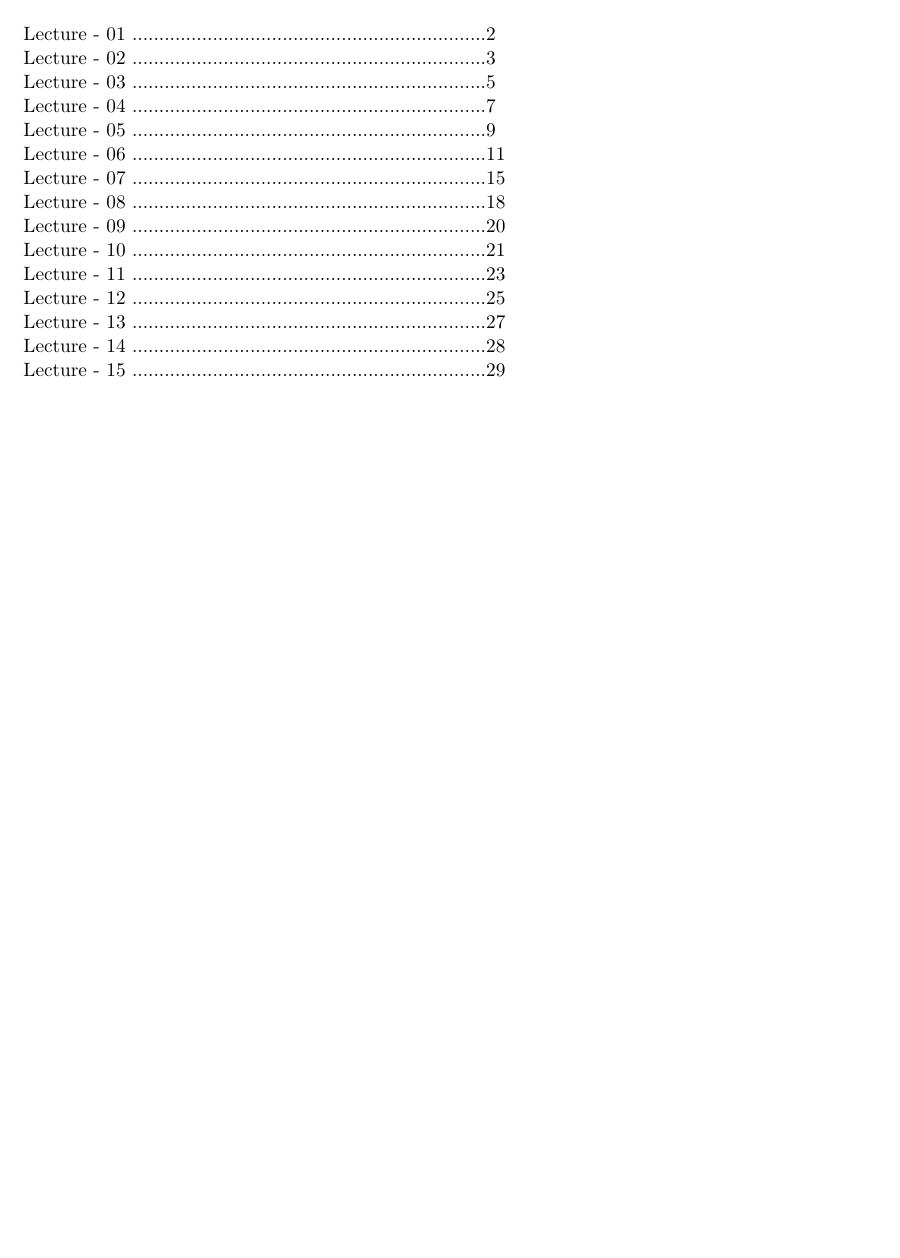
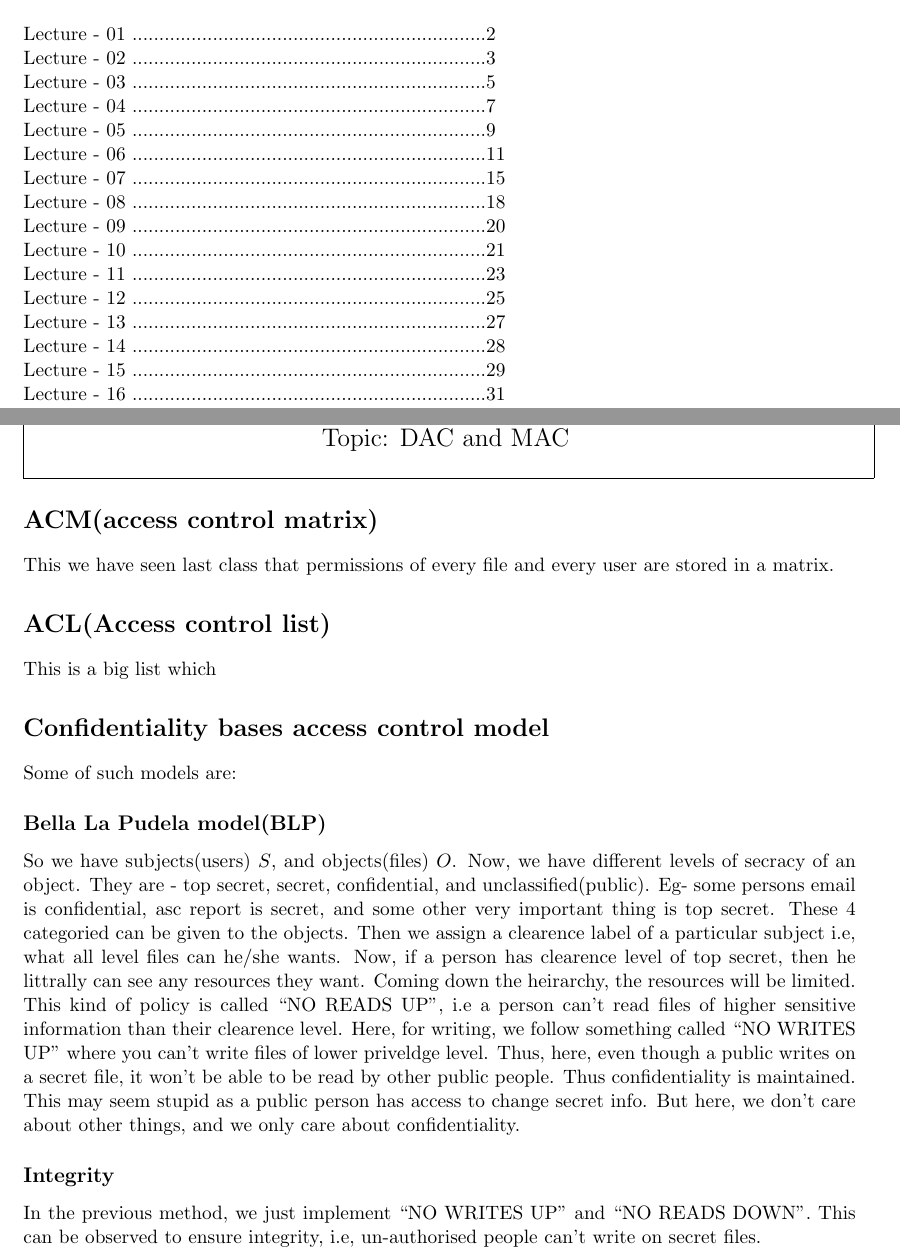
Before and after one commit to kavin-arvind/CS745, a LaTeX document (notes.tex): part of page 1 of 30 before the commit and two parts of pages 1 and 31 of 31 after it, the two joined at a grey line, cut so that both start at the same text, the shorter picture padded with empty space. Compiled offline with pdfLaTeX.

Commit message:
lec16- completed something

```diff
--- a/notes.tex
+++ b/notes.tex
@@ -1562,4 +1562,29 @@ A compiler has read for
 \subsubsection*{solution}
 Capability-wise list is safer because ... hmm... not sure
 
+\clearpage% Lecture 13 on 7 - 03 - 2024
+\noindent\tbox{16}{
+\begin{center}
+    \huge Lecture - 16 \\
+    \Large Topic: DAC and MAC
+\end{center}
+}
+
+\section*{ACM(access control matrix)}
+This we have seen last class that permissions of every file and every user are stored in a matrix.
+
+\section*{ACL(Access control list)}
+This is a big list which
+
+\section*{Confidentiality bases access control model}
+Some of such models are:
+\subsection*{Bella La Pudela model(BLP)}
+So we have subjects(users) $S$, and objects(files) $O$. Now, we have different levels of secracy of an object. They are - top secret, secret, confidential, and unclassified(public). Eg- some persons email is confidential, asc report is secret, and some other very important thing is top secret.
+These 4 categoried can be given to the objects. Then we assign a clearence label of a particular subject i.e, what all level files can he/she wants. Now, if a person has clearence level of top secret, then he littrally can see any resources they want. Coming down the heirarchy, the resources will be limited.
+This kind of policy is called ``NO READS UP'', i.e a person can't read files of higher sensitive information than their clearence level. Here, for writing, we follow something called ``NO WRITES UP'' where you can't write files of lower priveldge level. Thus, here, even though a public writes on a secret file, it won't be able to be read by other public people.
+Thus confidentiality is maintained. This may seem stupid as a public person has access to change secret info. But here, we don't care about other things, and we only care about confidentiality.
+
+\subsection*{Integrity}
+In the previous method, we just implement ``NO WRITES UP'' and ``NO READS DOWN''. This can be observed to ensure integrity, i.e, un-authorised people can't write on secret files.
+
 \end{document}
```
Also changed, not shown: notes.pdf.
